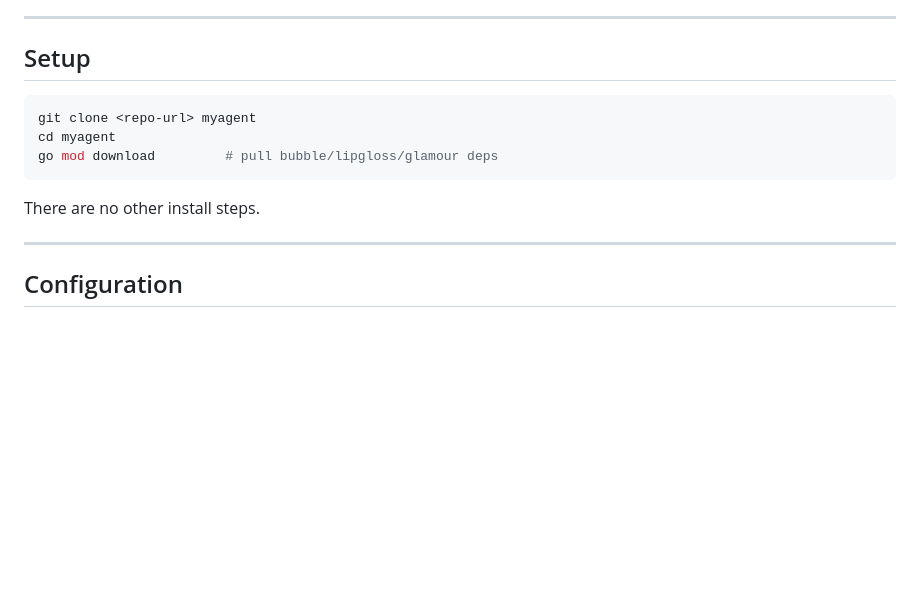
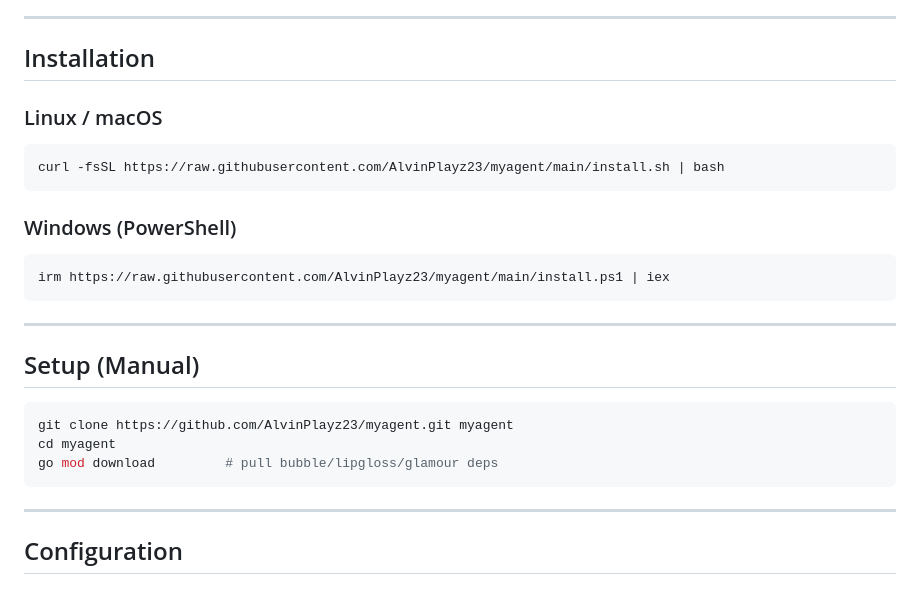
Before and after one commit to AlvinPlayz23/myagent, a Markdown page: README.md, the part around the change. Rendered like a GitHub page; blank space fills up the shorter version.

Commit message:
feat: README

````diff
--- a/README.md
+++ b/README.md
@@ -38,15 +38,27 @@ Everything below assumes you `cd`-ed into this repo.
 
 ---
 
-## Setup
+## Installation
+
+### Linux / macOS
+```bash
+curl -fsSL https://raw.githubusercontent.com/AlvinPlayz23/myagent/main/install.sh | bash
+```
+
+### Windows (PowerShell)
+```powershell
+irm https://raw.githubusercontent.com/AlvinPlayz23/myagent/main/install.ps1 | iex
+```
+
+---
+
+## Setup (Manual)
 
 ```bash
-git clone <repo-url> myagent
+git clone https://github.com/AlvinPlayz23/myagent.git myagent
 cd myagent
 go mod download         # pull bubble/lipgloss/glamour deps
 ```
-
-There are no other install steps.
 
 ---
 
````
